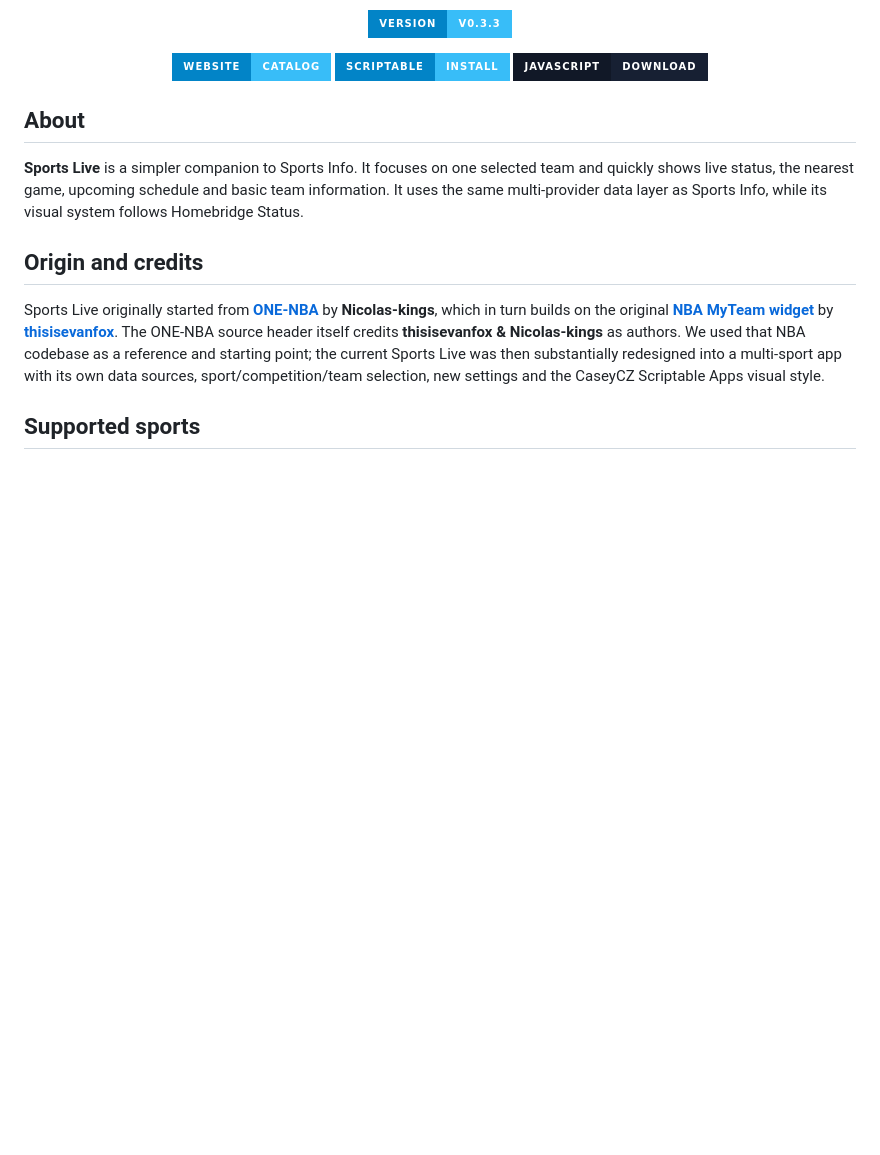
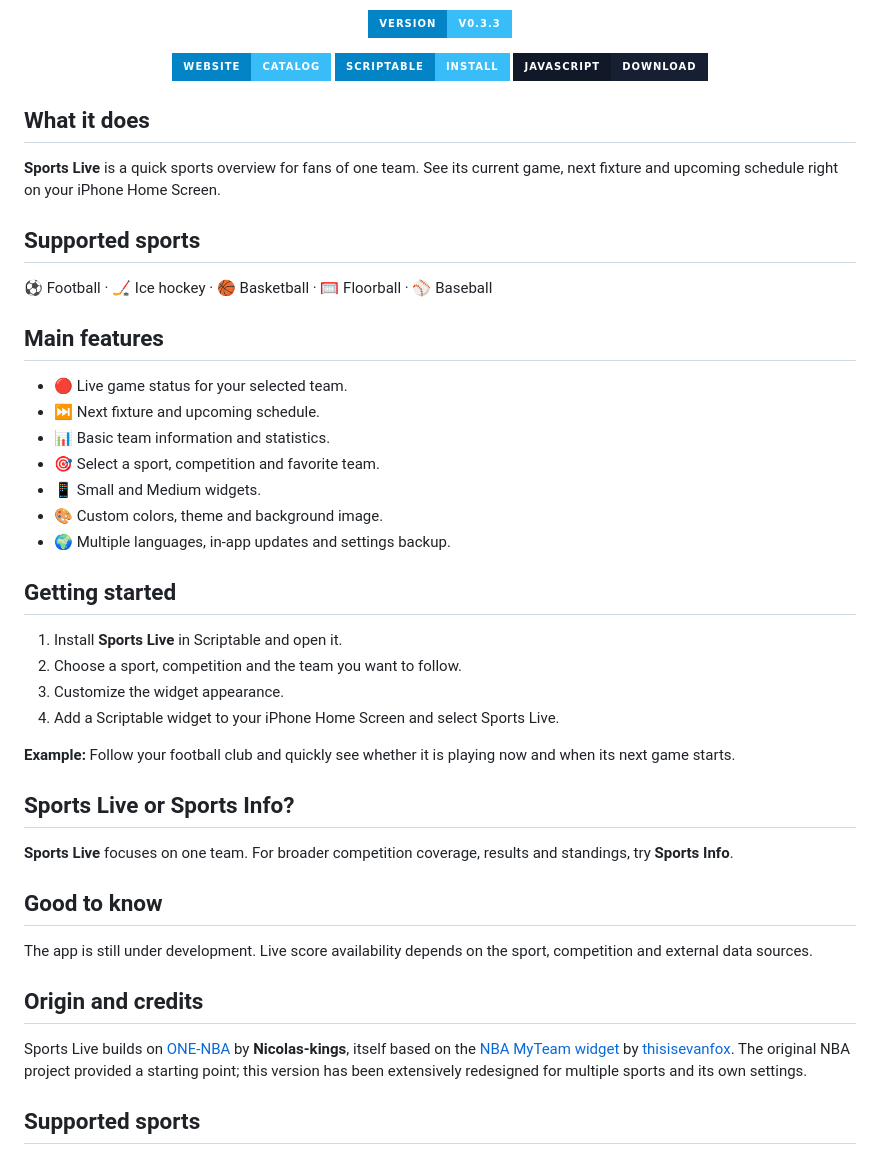
Before and after one commit to CaseyCZ/Scriptable, a Markdown page: apps/Sports-Live/README_EN.md, the part around the change. GitHub-like rendering; badges without logos; blank space fills up the shorter version.

Commit message:
Rewrite Sports Live README as user-friendly product guide

```diff
--- a/apps/Sports-Live/README_EN.md
+++ b/apps/Sports-Live/README_EN.md
@@ -23,13 +23,44 @@
   <a href="./Sports%20Live.js"><img src="https://img.shields.io/badge/JavaScript-Download-172033?style=for-the-badge&labelColor=111827" alt="Download Sports Live JavaScript" /></a>
 </p>
 
-## About
+## What it does
 
-**Sports Live** is a simpler companion to Sports Info. It focuses on one selected team and quickly shows live status, the nearest game, upcoming schedule and basic team information. It uses the same multi-provider data layer as Sports Info, while its visual system follows Homebridge Status.
+**Sports Live** is a quick sports overview for fans of one team. See its current game, next fixture and upcoming schedule right on your iPhone Home Screen.
+
+## Supported sports
+
+⚽ Football · 🏒 Ice hockey · 🏀 Basketball · 🥅 Floorball · ⚾ Baseball
+
+## Main features
+
+- 🔴 Live game status for your selected team.
+- ⏭️ Next fixture and upcoming schedule.
+- 📊 Basic team information and statistics.
+- 🎯 Select a sport, competition and favorite team.
+- 📱 Small and Medium widgets.
+- 🎨 Custom colors, theme and background image.
+- 🌍 Multiple languages, in-app updates and settings backup.
+
+## Getting started
+
+1. Install **Sports Live** in Scriptable and open it.
+2. Choose a sport, competition and the team you want to follow.
+3. Customize the widget appearance.
+4. Add a Scriptable widget to your iPhone Home Screen and select Sports Live.
+
+**Example:** Follow your football club and quickly see whether it is playing now and when its next game starts.
+
+## Sports Live or Sports Info?
+
+**Sports Live** focuses on one team. For broader competition coverage, results and standings, try **Sports Info**.
+
+## Good to know
+
+The app is still under development. Live score availability depends on the sport, competition and external data sources.
 
 ## Origin and credits
 
-Sports Live originally started from [**ONE-NBA**](https://github.com/Nicolasking007/Scriptable/tree/main/ONE-NBA) by **Nicolas-kings**, which in turn builds on the original [**NBA MyTeam widget**](https://github.com/thisisevanfox/nba-my-team-ios-widget) by [**thisisevanfox**](https://github.com/thisisevanfox). The ONE-NBA source header itself credits **thisisevanfox & Nicolas-kings** as authors. We used that NBA codebase as a reference and starting point; the current Sports Live was then substantially redesigned into a multi-sport app with its own data sources, sport/competition/team selection, new settings and the CaseyCZ Scriptable Apps visual style.
+Sports Live builds on [ONE-NBA](https://github.com/Nicolasking007/Scriptable/tree/main/ONE-NBA) by **Nicolas-kings**, itself based on the [NBA MyTeam widget](https://github.com/thisisevanfox/nba-my-team-ios-widget) by [thisisevanfox](https://github.com/thisisevanfox). The original NBA project provided a starting point; this version has been extensively redesigned for multiple sports and its own settings.
 
 ## Supported sports
 
```
